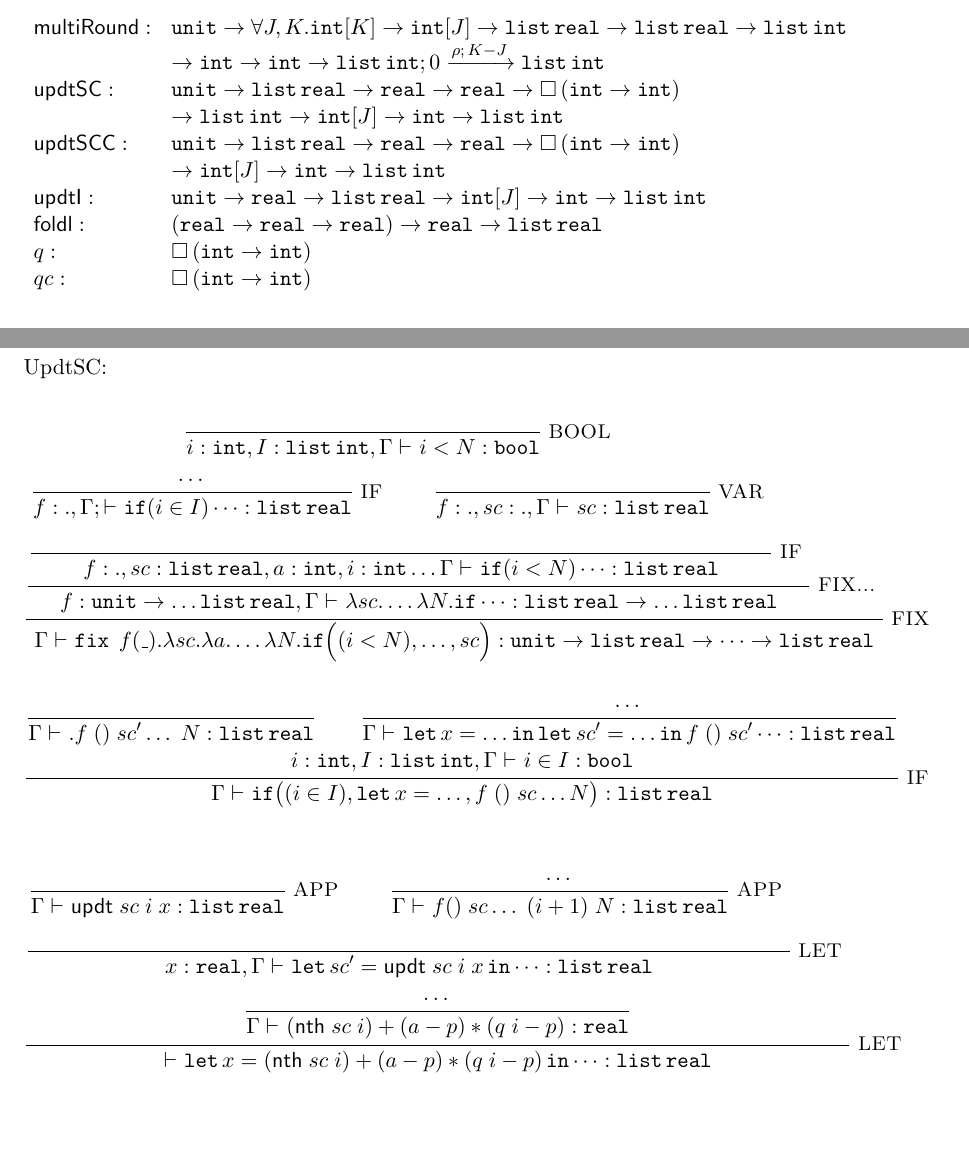
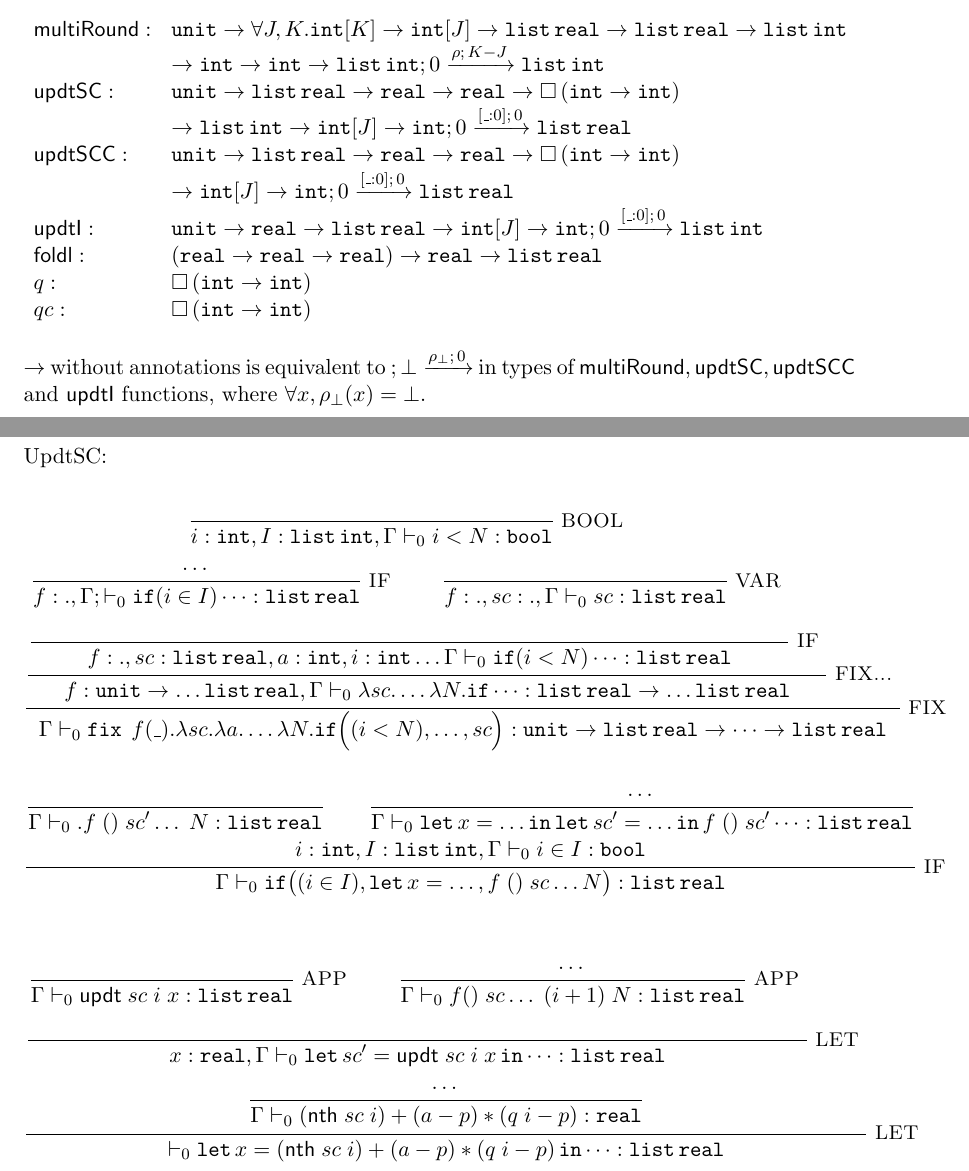
Before and after one commit to jiawenliu/AdaptivityAnalysis, a LaTeX document (v2/main.tex): two parts of pages 29 and 31 of 34, joined at a grey line, cut so that both start at the same text, the shorter picture padded with empty space. Compiled offline with pdfLaTeX.

Commit message:
add index on the helper function's type derivation

```diff
--- a/v2/main.tex
+++ b/v2/main.tex
@@ -2615,7 +2615,7 @@ UpdtSC:
               \empty
             }
             {
-             i:\tint , I : \tlist{\tint} , \Gamma \tvdash{} {i
+             i:\tint , I : \tlist{\tint} , \Gamma \tvdash{0} {i
                <  N : \tbool}
             }
             \\
@@ -2624,32 +2624,32 @@ UpdtSC:
               \dots
             }
             {
-              f:., \Gamma; \tvdash{}  \eif (i \in I)\cdots : \tlist{\treal }
+              f:., \Gamma; \tvdash{0}  \eif (i \in I)\cdots : \tlist{\treal }
             }
             \and
             \inferrule*[right = VAR]
             {
             }
             {
-              f:., sc:. ,\Gamma \tvdash{} {sc : \tlist{\treal}}
+              f:., sc:. ,\Gamma \tvdash{0} {sc : \tlist{\treal}}
             }
             \\
             \and
           }
           {
           f: ., sc: \tlist{\treal}, a:\tint, i:\tint \dots \Gamma
-            \tvdash{ } \eif (i < N)  \cdots : \tlist{\treal}
+            \tvdash{0} \eif (i < N)  \cdots : \tlist{\treal}
           }
         }
         {
           f: \tunit \rightarrow \dots
-          \tlist{\treal}, \Gamma \tvdash{} {\lambda
+          \tlist{\treal}, \Gamma \tvdash{0} {\lambda
             sc. \dots \lambda N.
             \eif \cdots :  \tlist{\treal} \rightarrow \dots \tlist{\treal}   }
         }
       }
       {
-       \Gamma \tvdash{} \efix \eapp  f( \_ ). \lambda sc. \lambda
+       \Gamma \tvdash{0} \efix \eapp  f( \_ ). \lambda sc. \lambda
         a. \dots \lambda N. \eif \Big ( (i <N), \dots, sc \Big ) : \tunit
         \rightarrow \tlist{\treal} \rightarrow \dots \rightarrow \tlist{\treal}
       }
@@ -2660,7 +2660,7 @@ UpdtSC:
      {
      }
      {
-       \Gamma \tvdash{ }. f \eapp () \eapp sc' \dots \eapp N : \tlist{\treal}
+       \Gamma \tvdash{0}. f \eapp () \eapp sc' \dots \eapp N : \tlist{\treal}
       }
      \and
      \inferrule
@@ -2668,13 +2668,13 @@ UpdtSC:
      \dots
      }
      {
-      \Gamma\tvdash{}  \elet x = \dots \ein \elet sc' = \dots
+      \Gamma\tvdash{0}  \elet x = \dots \ein \elet sc' = \dots
       \ein f \eapp () \eapp sc' \dots : \tlist{\treal}
     }
      \\
-     i :\tint , I : \tlist{\tint},\Gamma \tvdash{} i \in I : \tbool
+     i :\tint , I : \tlist{\tint},\Gamma \tvdash{0} i \in I : \tbool
    }
-   { \Gamma \tvdash{}  \eif \big(  (i \in I), \elet x = \dots  ,  f \eapp ()
+   { \Gamma \tvdash{0}  \eif \big(  (i \in I), \elet x = \dots  ,  f \eapp ()
      \eapp sc \dots N \big) : \tlist{\treal }    }
 
 
@@ -2686,7 +2686,7 @@ UpdtSC:
             {
             }
             {
-                \Gamma \tvdash{ } \mathsf{updt} \eapp sc \eapp
+                \Gamma \tvdash{0} \mathsf{updt} \eapp sc \eapp
                 i \eapp x : \tlist{\treal}
             }
             \and
@@ -2695,7 +2695,7 @@ UpdtSC:
                 \dots
             }
             {
-                \Gamma \tvdash{} f () \eapp sc \dots \eapp  (i+1) \eapp  N : \tlist{\treal }
+                \Gamma \tvdash{0} f () \eapp sc \dots \eapp  (i+1) \eapp  N : \tlist{\treal }
             }
             \\
             {  }
@@ -2703,7 +2703,7 @@ UpdtSC:
             {}
         }
         {
-            x: \treal ,\Gamma \tvdash{}
+            x: \treal ,\Gamma \tvdash{0}
              \elet sc' = \mathsf{updt} \eapp sc \eapp i \eapp x \ein \dots : \tlist{\treal}
         }
       \\
@@ -2712,12 +2712,12 @@ UpdtSC:
           \dots
         }
         {
-            \Gamma \tvdash{} ( \mathsf{nth} \eapp sc \eapp i  )+ (a-p)*(q \eapp i -
+            \Gamma \tvdash{0} ( \mathsf{nth} \eapp sc \eapp i  )+ (a-p)*(q \eapp i -
       p) : \treal
         }
     }
     {
-      \tvdash{}
+      \tvdash{0}
       \elet x =( \mathsf{nth} \eapp sc \eapp i  )+ (a-p)*(q \eapp i -
       p) \ein \dots: \tlist{\treal }
     }
@@ -2732,15 +2732,16 @@ Type derivation of Multi-rounds example:
                           \tint[K] \to \tint[J] \to \tlist{\treal} \to \tlist{\treal} \to \tlist{\tint} \\
                         & \to \tint \to \tint \to \tarr{\tlist{\tint}}{\tlist{\tint}}{0}{\dmap}{K - J} \\
   \mathsf{updtSC} : & \tunit \to \tlist{\treal} \to \treal \to \treal \to \tbox{ \tint \to \tint } \\
-                    & \to \tlist{\tint} \to \tint[J] \to \tint \to \tlist{\tint}\\
+                    & \to \tlist{\tint} \to \tint[J] \to \tarr{\tint}{\tlist{\treal}}{0}{[\_ : 0]}{0}\\
   \mathsf{updtSCC} : & \tunit \to \tlist{\treal} \to \treal \to \treal \to \tbox{ \tint \to \tint } \\
-                    & \to \tint[J] \to \tint \to \tlist{\tint}\\
-  \mathsf{updtI} : & \tunit \to \treal \to \tlist{\treal} \to \tint[J] \to \tint \to \tlist{\tint}\\
+                    & \to \tint[J] \to \tarr{\tint}{\tlist{\treal}}{0}{[\_ : 0]}{0}\\
+  \mathsf{updtI} : & \tunit \to \treal \to \tlist{\treal} \to \tint[J] \to \tarr{\tint}{\tlist{\tint}}{0}{[\_ : 0]}{0}\\
   \mathsf{foldl} : & (\treal \to \treal \to \treal) \to \treal \to \tlist{\treal}\\
   q :              & \tbox{\tint \to \tint}\\
   qc :             & \tbox{\tint \to \tint}\\
 \end{array}
 \]
+$\to$ without annotations is equivalent to $\tarr{}{}{\bot}{\dmap_{\bot}}{0}$ in types of $\mathsf{multiRound}, \mathsf{updtSC}, \mathsf{updtSCC}$ and $ \mathsf{updtI} $ functions, where $\forall x, \dmap_{\bot}(x) = \bot$.
 
 \begin{figure}
 Multi-rounds:
```
